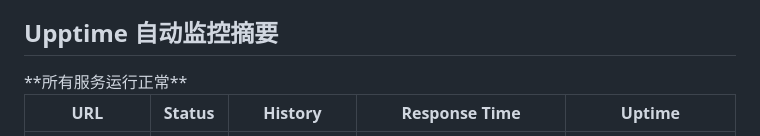
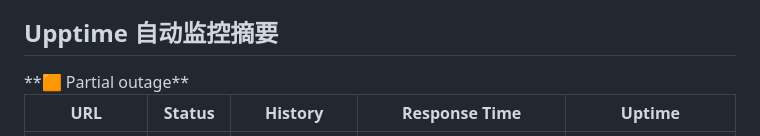
Before and after one commit to YunfanShi/jackyun-status, a Markdown page: README.md, the part around one of its changes. GitHub-like rendering.

Commit message:
:pencil: Update summary in README [skip ci] [upptime]

```diff
--- a/README.md
+++ b/README.md
@@ -23,7 +23,7 @@ main 是唯一开发主线；Status Website 工作流测试、生成最新快照
 
 ## Upptime 自动监控摘要
 
-<!--live status--> **所有服务运行正常**
+<!--live status--> **🟧 Partial outage**
 
 <!--start: status pages-->
 <!-- This summary is generated by Upptime (https://github.com/upptime/upptime) -->
```
Also changed, not shown: other parts of README.md (+2 -2 lines).
